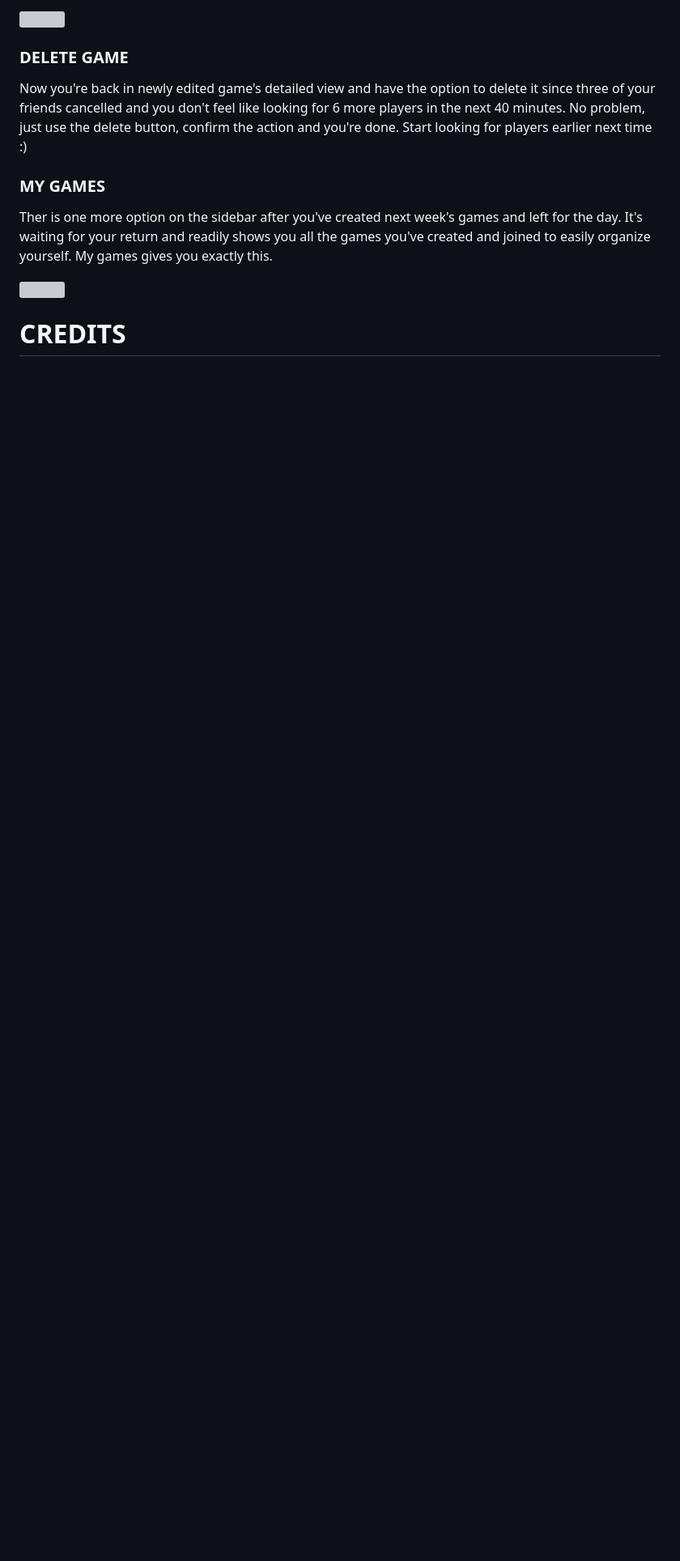
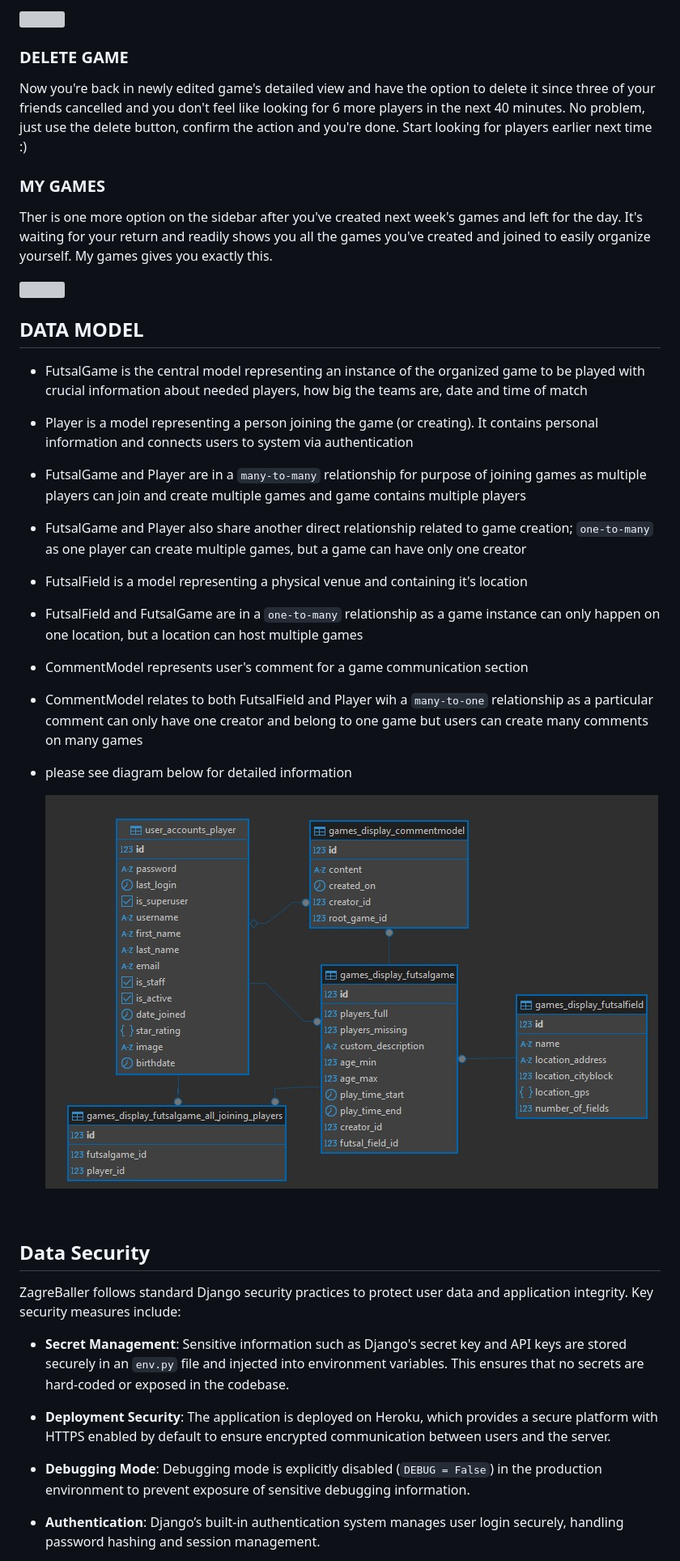
Before and after one commit to CorDamir/zagreballer, a Markdown page: readme.md, the part around the change printed below. Shown: that part at 81% size. Drawn GitHub-style; blank space fills up the shorter version; grey boxes are pictures that could not be loaded.

```diff
--- a/readme.md
+++ b/readme.md
@@ -223,4 +282,28 @@ Ther is one more option on the sidebar after you've created next week's games an
 
+## DATA MODEL
+ - FutsalGame is the central model representing an instance of the organized game to be played with crucial information about needed players, how big the teams are, date and time of match
+ - Player is a model representing a person joining the game (or creating). It contains personal information and connects users to system via authentication
+ - FutsalGame and Player are in a `many-to-many` relationship for purpose of joining games as multiple players can join and create multiple games and game contains multiple players
+ - FutsalGame and Player also share another direct relationship related to game creation; `one-to-many` as one player can create multiple games, but a game can have only one creator
+ - FutsalField is a model representing a physical venue and containing it's location
+ - FutsalField and FutsalGame are in a `one-to-many` relationship as a game instance can only happen on one location, but a location can host multiple games
+ - CommentModel represents user's comment for a game communication section
+ - CommentModel relates to both FutsalField and Player wih a `many-to-one` relationship as a particular comment can only have one creator and belong to one game but users can create many comments on many games
+ - please see diagram below for detailed information
 
+    ![](readme/database-model.jpg)
 
-# CREDITS
+<br>
+
+## Data Security
+
+ZagreBaller follows standard Django security practices to protect user data and application integrity. Key security measures include:
+
+- **Secret Management**: Sensitive information such as Django's secret key and API keys are stored securely in an `env.py` file and injected into environment variables. This ensures that no secrets are hard-coded or exposed in the codebase.
+
+- **Deployment Security**: The application is deployed on Heroku, which provides a secure platform with HTTPS enabled by default to ensure encrypted communication between users and the server.
+
+- **Debugging Mode**: Debugging mode is explicitly disabled (`DEBUG = False`) in the production environment to prevent exposure of sensitive debugging information.
+
+- **Authentication**: Django’s built-in authentication system manages user login securely, handling password hashing and session management.
+
```
Also changed, not shown: other parts of readme.md (+82 -12 lines), readme/gitHub_project_example.png (added), 5 other files.
